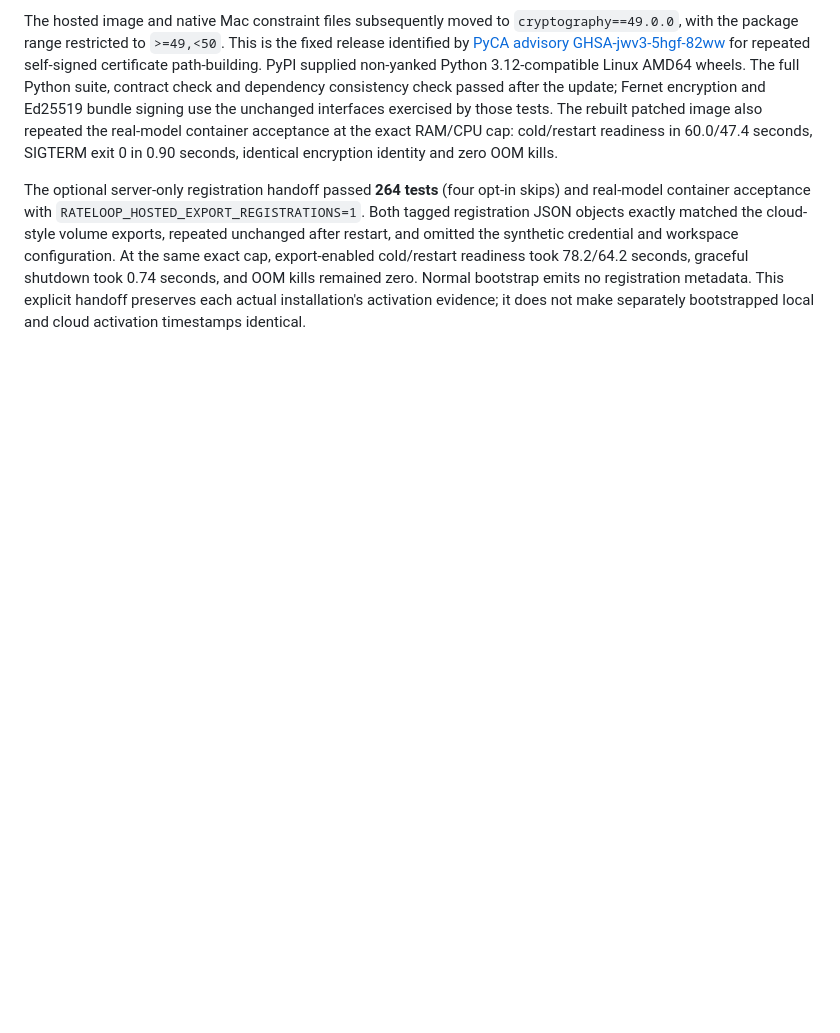
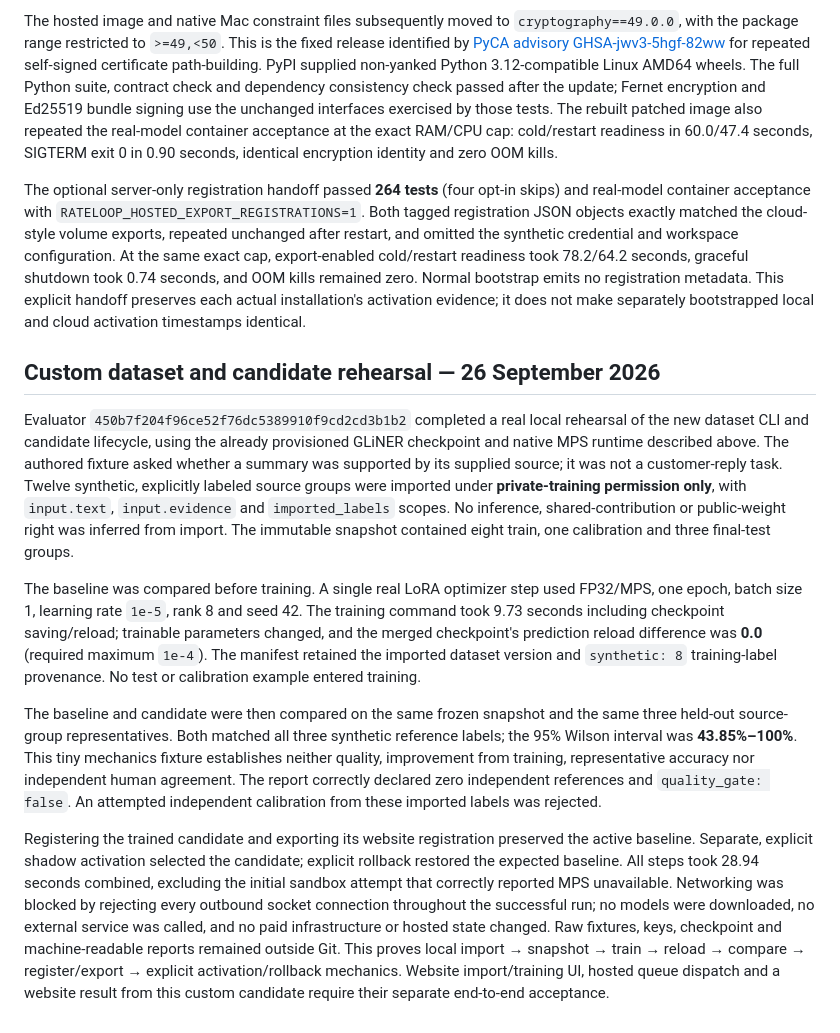
Before and after one commit to Noc2/rateloop-evaluator, a Markdown page: docs/verification.md, the part around the change. Rendered like a GitHub page; blank space fills up the shorter version.

Commit message:
Record real custom-dataset training and candidate lifecycle verification

```diff
--- a/docs/verification.md
+++ b/docs/verification.md
@@ -220,3 +220,33 @@ The hosted image and native Mac constraint files subsequently moved to `cryptogr
 
 
 The optional server-only registration handoff passed **264 tests** (four opt-in skips) and real-model container acceptance with `RATELOOP_HOSTED_EXPORT_REGISTRATIONS=1`. Both tagged registration JSON objects exactly matched the cloud-style volume exports, repeated unchanged after restart, and omitted the synthetic credential and workspace configuration. At the same exact cap, export-enabled cold/restart readiness took 78.2/64.2 seconds, graceful shutdown took 0.74 seconds, and OOM kills remained zero. Normal bootstrap emits no registration metadata. This explicit handoff preserves each actual installation's activation evidence; it does not make separately bootstrapped local and cloud activation timestamps identical.
+
+## Custom dataset and candidate rehearsal — 26 September 2026
+
+Evaluator `450b7f204f96ce52f76dc5389910f9cd2cd3b1b2` completed a real local rehearsal of the new dataset
+CLI and candidate lifecycle, using the already provisioned GLiNER checkpoint and native MPS runtime described above.
+The authored fixture asked whether a summary was supported by its supplied source; it was not a customer-reply task.
+Twelve synthetic, explicitly labeled source groups were imported under **private-training permission only**, with
+`input.text`, `input.evidence` and `imported_labels` scopes. No inference, shared-contribution or public-weight right
+was inferred from import. The immutable snapshot contained eight train, one calibration and three final-test groups.
+
+The baseline was compared before training. A single real LoRA optimizer step used FP32/MPS, one epoch, batch size 1,
+learning rate `1e-5`, rank 8 and seed 42. The training command took 9.73 seconds including checkpoint saving/reload;
+trainable parameters changed, and the merged checkpoint's prediction reload difference was **0.0** (required maximum
+`1e-4`). The manifest retained the imported dataset version and `synthetic: 8` training-label provenance. No test or
+calibration example entered training.
+
+The baseline and candidate were then compared on the same frozen snapshot and the same three held-out source-group
+representatives. Both matched all three synthetic reference labels; the 95% Wilson interval was **43.85%–100%**.
+This tiny mechanics fixture establishes neither quality, improvement from training, representative accuracy nor
+independent human agreement. The report correctly declared zero independent references and `quality_gate: false`.
+An attempted independent calibration from these imported labels was rejected.
+
+Registering the trained candidate and exporting its website registration preserved the active baseline. Separate,
+explicit shadow activation selected the candidate; explicit rollback restored the expected baseline. All steps took
+28.94 seconds combined, excluding the initial sandbox attempt that correctly reported MPS unavailable. Networking
+was blocked by rejecting every outbound socket connection throughout the successful run; no models were downloaded,
+no external service was called, and no paid infrastructure or hosted state changed. Raw fixtures, keys, checkpoint and
+machine-readable reports remained outside Git. This proves local import → snapshot → train → reload → compare →
+register/export → explicit activation/rollback mechanics. Website import/training UI, hosted queue dispatch and a
+website result from this custom candidate require their separate end-to-end acceptance.
```
